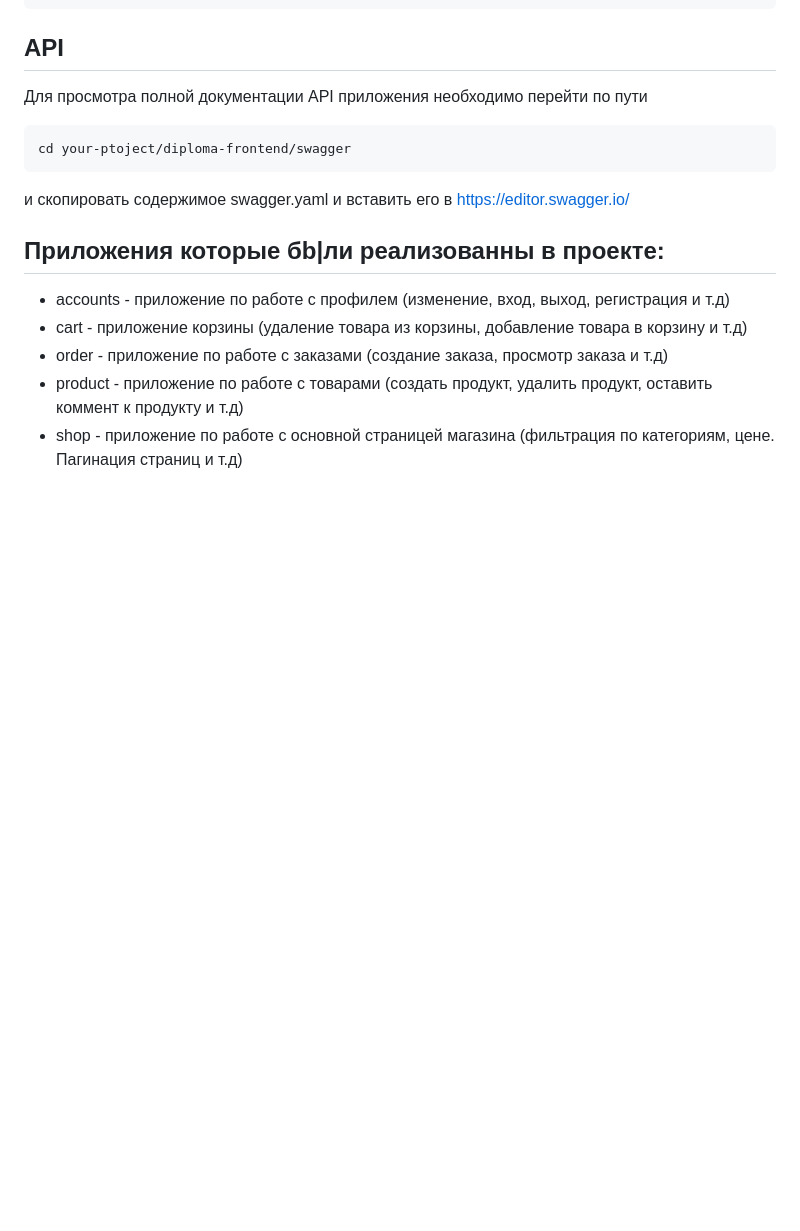
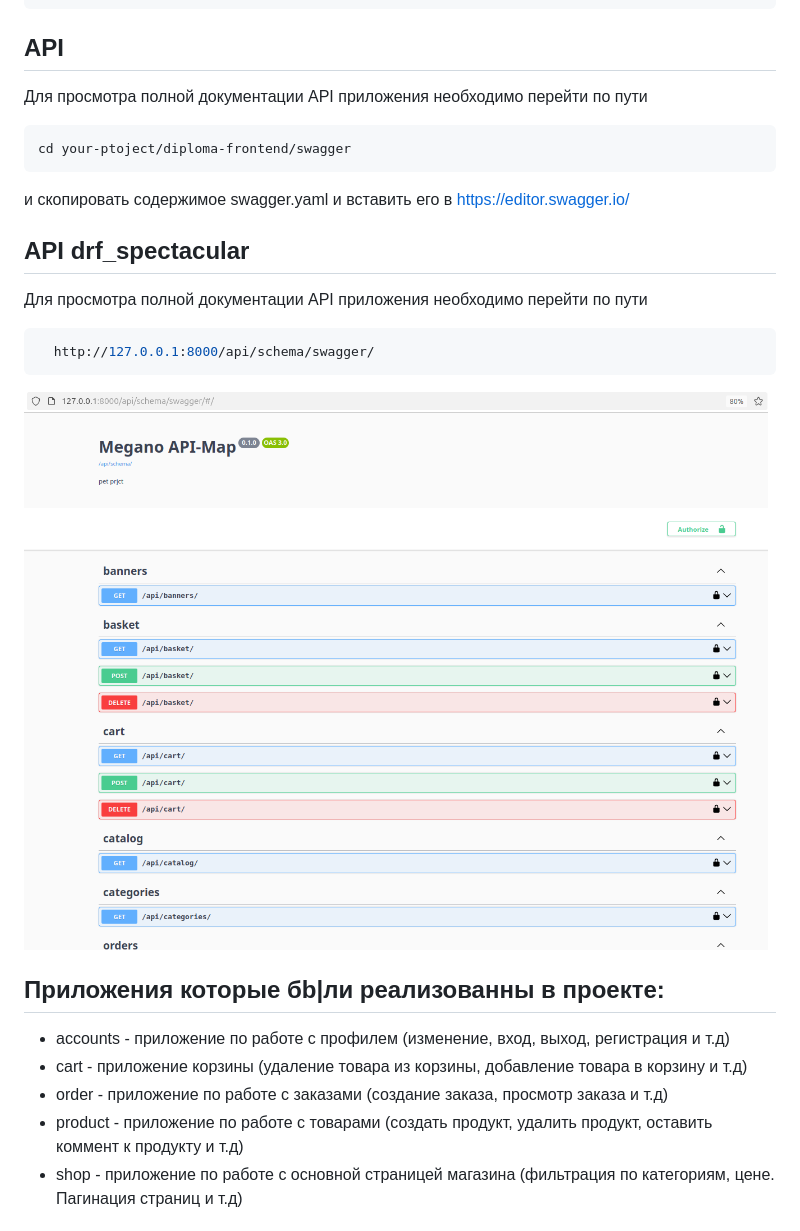
Before and after one commit to MikaTarro/Megano_v1, a Markdown page: README.md, the part around the change. GitHub-like rendering; pictures changed too: img_1.png (added); blank space fills up the shorter version.

Commit message:
injct spectacular

````diff
--- a/README.md
+++ b/README.md
@@ -82,6 +82,14 @@ cd your-ptoject/diploma-frontend/swagger
 
 и скопировать содержимое swagger.yaml и вставить его в https://editor.swagger.io/
 
+## API drf_spectacular
+
+Для просмотра полной документации API приложения необходимо перейти по пути
+
+```bash
+  http://127.0.0.1:8000/api/schema/swagger/
+```
+![img_1.png](img_1.png)
 
 ## Приложения которые бb|ли реализованны в проекте:
 
````
Also changed, not shown: 3 other files.
